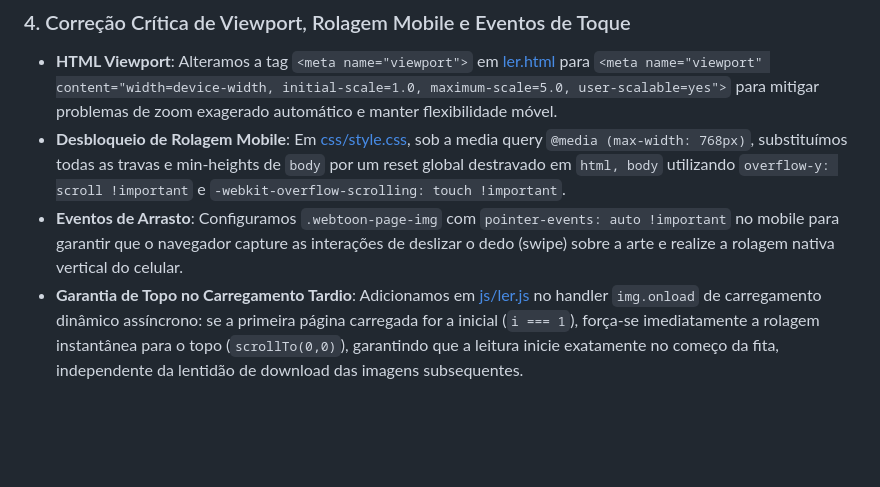
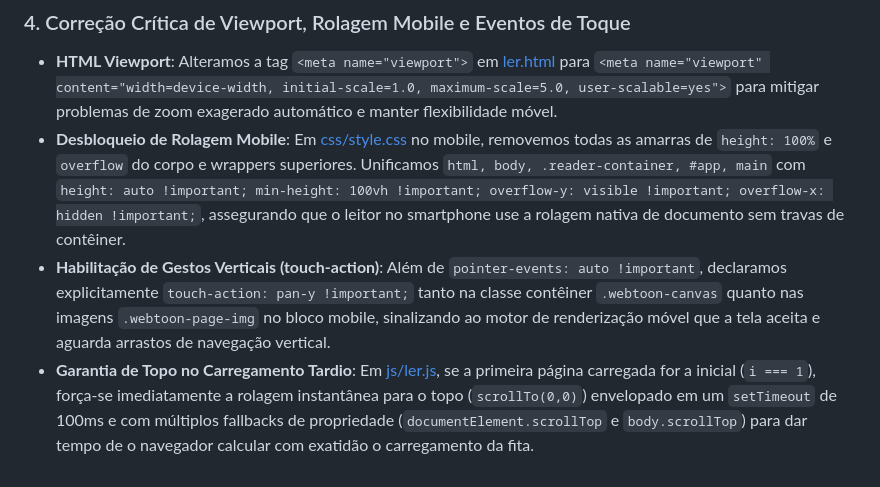
Before and after one commit to omoloya/site-fiovermelho, a Markdown page: walkthrough.md, the part around the change. Drawn GitHub-style; blank space fills up the shorter version.

Commit message:
docs: update walkthrough.md mobile scrolling overrides

```diff
--- a/walkthrough.md
+++ b/walkthrough.md
@@ -146,6 +146,6 @@ Implementamos uma otimização profunda para a leitura vertical dos capítulos e
 
 ### 4. Correção Crítica de Viewport, Rolagem Mobile e Eventos de Toque
 *   **HTML Viewport**: Alteramos a tag `<meta name="viewport">` em [ler.html](file:///c:/Users/Barbara/Desktop/miles/site-fiovermelho/ler.html) para `<meta name="viewport" content="width=device-width, initial-scale=1.0, maximum-scale=5.0, user-scalable=yes">` para mitigar problemas de zoom exagerado automático e manter flexibilidade móvel.
-*   **Desbloqueio de Rolagem Mobile**: Em [css/style.css](file:///c:/Users/Barbara/Desktop/miles/site-fiovermelho/css/style.css), sob a media query `@media (max-width: 768px)`, substituímos todas as travas e min-heights de `body` por um reset global destravado em `html, body` utilizando `overflow-y: scroll !important` e `-webkit-overflow-scrolling: touch !important`.
-*   **Eventos de Arrasto**: Configuramos `.webtoon-page-img` com `pointer-events: auto !important` no mobile para garantir que o navegador capture as interações de deslizar o dedo (swipe) sobre a arte e realize a rolagem nativa vertical do celular.
-*   **Garantia de Topo no Carregamento Tardio**: Adicionamos em [js/ler.js](file:///c:/Users/Barbara/Desktop/miles/site-fiovermelho/js/ler.js) no handler `img.onload` de carregamento dinâmico assíncrono: se a primeira página carregada for a inicial (`i === 1`), força-se imediatamente a rolagem instantânea para o topo (`scrollTo(0,0)`), garantindo que a leitura inicie exatamente no começo da fita, independente da lentidão de download das imagens subsequentes.
+*   **Desbloqueio de Rolagem Mobile**: Em [css/style.css](file:///c:/Users/Barbara/Desktop/miles/site-fiovermelho/css/style.css) no mobile, removemos todas as amarras de `height: 100%` e `overflow` do corpo e wrappers superiores. Unificamos `html, body, .reader-container, #app, main` com `height: auto !important; min-height: 100vh !important; overflow-y: visible !important; overflow-x: hidden !important;`, assegurando que o leitor no smartphone use a rolagem nativa de documento sem travas de contêiner.
+*   **Habilitação de Gestos Verticais (touch-action)**: Além de `pointer-events: auto !important`, declaramos explicitamente `touch-action: pan-y !important;` tanto na classe contêiner `.webtoon-canvas` quanto nas imagens `.webtoon-page-img` no bloco mobile, sinalizando ao motor de renderização móvel que a tela aceita e aguarda arrastos de navegação vertical.
+*   **Garantia de Topo no Carregamento Tardio**: Em [js/ler.js](file:///c:/Users/Barbara/Desktop/miles/site-fiovermelho/js/ler.js), se a primeira página carregada for a inicial (`i === 1`), força-se imediatamente a rolagem instantânea para o topo (`scrollTo(0,0)`) envelopado em um `setTimeout` de 100ms e com múltiplos fallbacks de propriedade (`documentElement.scrollTop` e `body.scrollTop`) para dar tempo de o navegador calcular com exatidão o carregamento da fita.
```
